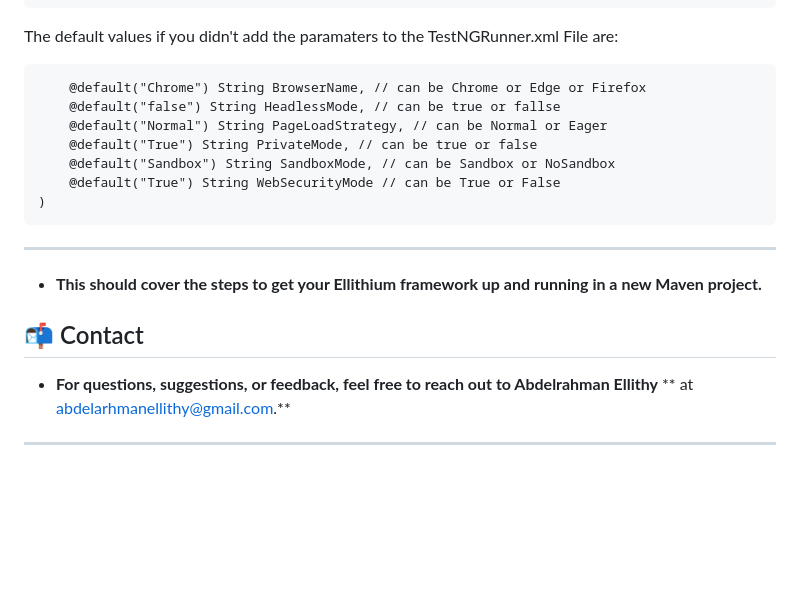
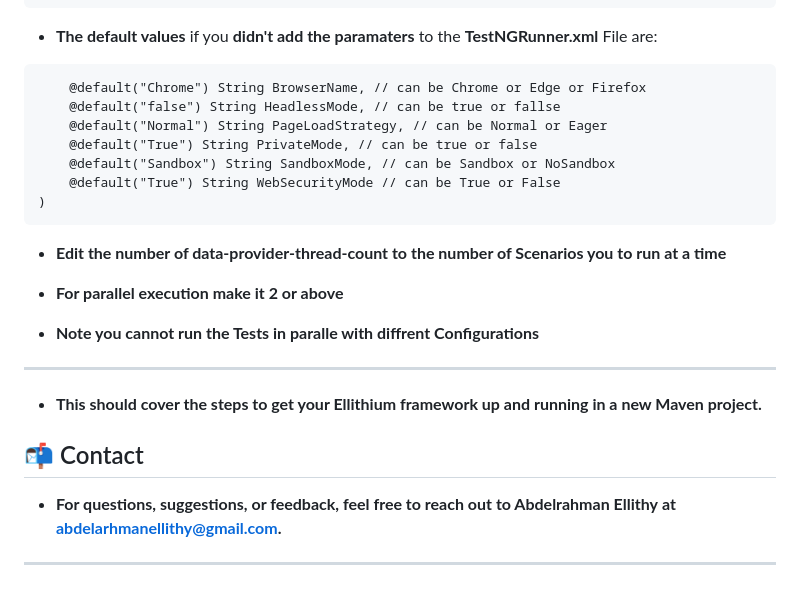
Before and after one commit to Abdelrhman-Ellithy/Ellithium, a Markdown page: README.md, the part around one of its changes. Rendered like a GitHub page; blank space fills up the shorter version.

````diff
--- a/README.md
+++ b/README.md
@@ -252,7 +252,7 @@ public class TestRunner extends SETUP {
 </suite>
 ```
 
-The default values if you didn't add the paramaters to the TestNGRunner.xml File are:
+- **The default values** if you **didn't add the paramaters** to the **TestNGRunner.xml** File are:
 
 ```
     @default("Chrome") String BrowserName, // can be Chrome or Edge or Firefox
@@ -263,6 +263,11 @@ The default values if you didn't add the paramaters to the TestNGRunner.xml File
     @default("True") String WebSecurityMode // can be True or False
 )
 ```
+
+- **Edit the number of data-provider-thread-count to the number of Scenarios you to run at a time**
+- **For parallel execution make it 2 or above**
+
+- **Note you cannot run the Tests in paralle with diffrent Configurations**
 ---
 - **This should cover the steps to get your **Ellithium** framework up and running in a new Maven project.**
 
@@ -270,6 +275,6 @@ The default values if you didn't add the paramaters to the TestNGRunner.xml File
 ## 📬 Contact
 
 - **For questions, suggestions, or feedback, feel free to reach out to Abdelrahman Ellithy**
-** at [abdelarhmanellithy@gmail.com](mailto:abdelarhmanellithy@gmail.com).**
+**at [abdelarhmanellithy@gmail.com](mailto:abdelarhmanellithy@gmail.com).**
 
 ---
````
Also changed, not shown: other parts of README.md (+1 -1 lines).
